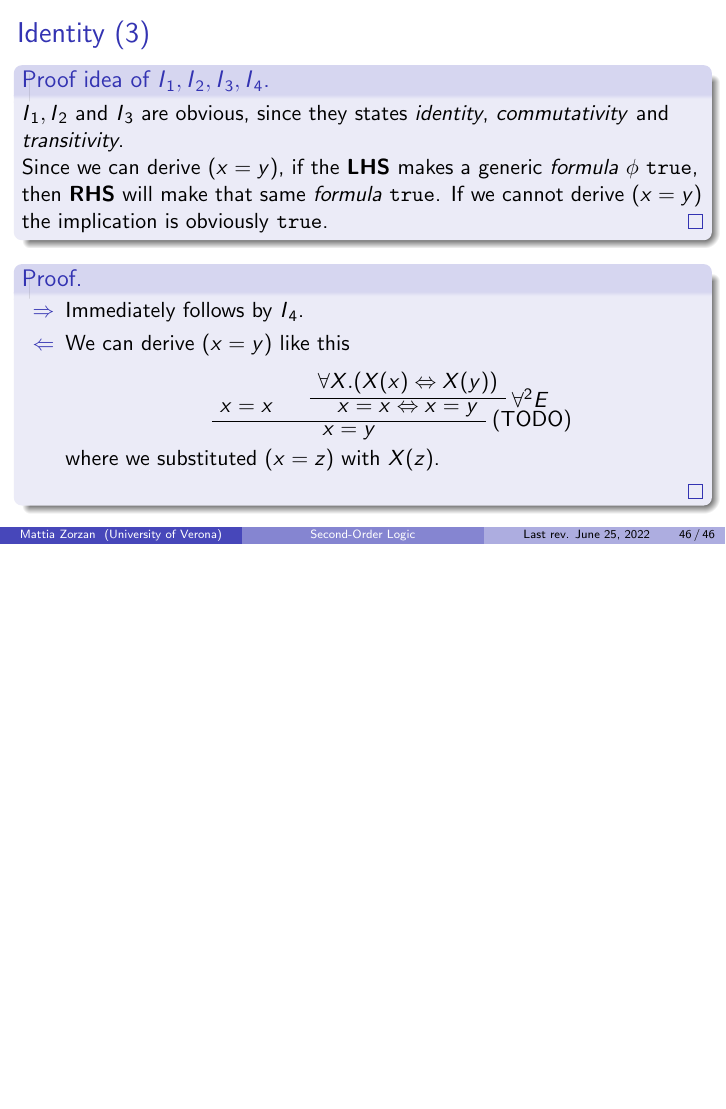
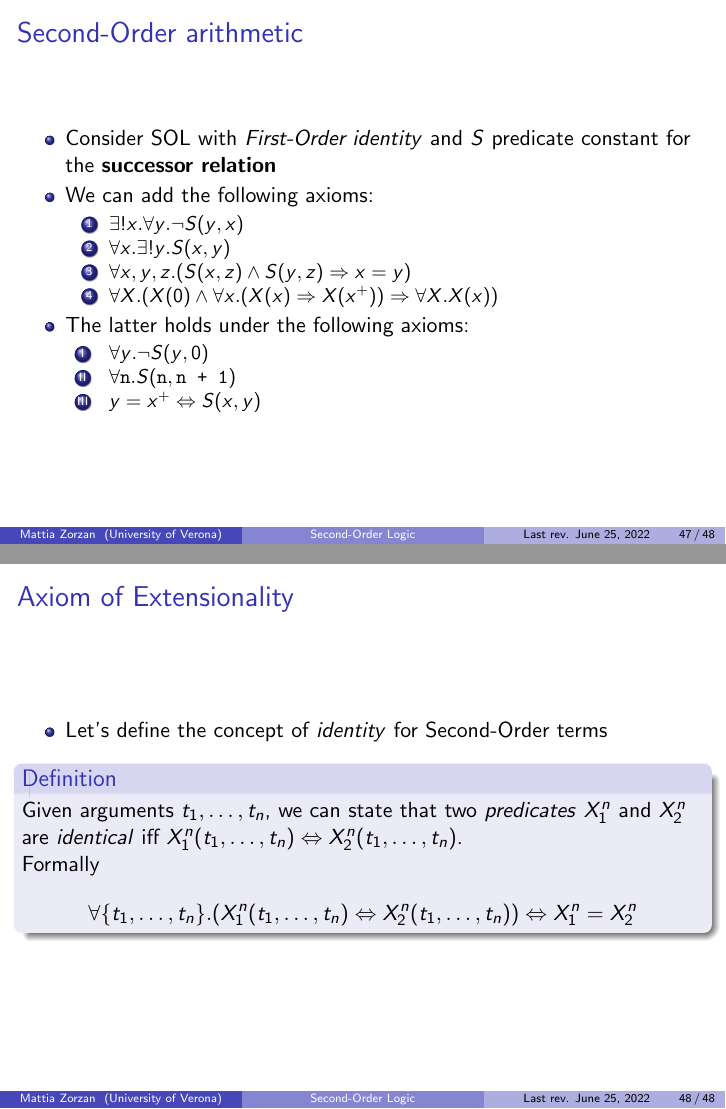
Before and after one commit to zetaemme/sec_ord_logic, LaTeX slides (sec_ord_logic.tex): page 46 of 46 before the commit and pages 47 and 48 of 48 after it, the two joined at a grey line, the shorter picture padded with empty space. Compiled offline with pdfLaTeX.

Commit message:
Almost there

```diff
--- a/sec_ord_logic.tex
+++ b/sec_ord_logic.tex
@@ -737,14 +738,48 @@
                                 \begin{prooftree}
                                     \AxiomC{$ x = x $}
                                     \AxiomC{$ \forall X. (X(x) \Leftrightarrow X(y)) $}
-                                    \RightLabel{$ \forall^2 E $}
+                                    \RightLabel{($ \forall^2 E $)}
                                     \UnaryInfC{$ x = x \Leftrightarrow x = y $}
-                                    % TODO Add correct label
-                                    \RightLabel{(TODO)}
+                                    \RightLabel{($ \Rightarrow E $)}
                                     \BinaryInfC{$ x = y $}
                                 \end{prooftree}
-                                where we substituted $ (x = z) $ with $ X(z) $.
                         \end{itemize}
                     \end{proof}
                 \end{frame}
+
+            \subsection{Second-Order arithmetic}
+                \begin{frame}
+                    \frametitle{Second-Order arithmetic}
+                    \begin{itemize}
+                        \item Consider SOL with \textit{First-Order identity} and $ S $ predicate constant for the \textbf{successor relation}
+                        \item We can add the following axioms:
+                            \begin{enumerate}
+                                \item $ \exists !x. \forall y. \neg S(y, x) $
+                                \item $ \forall x. \exists !y. S(x, y) $
+                                \item $ \forall x, y, z . (S(x, z) \wedge S(y, z) \Rightarrow x = y) $
+                                \item $ \forall X.(X(0) \wedge \forall x. (X(x) \Rightarrow X(x^+)) \Rightarrow \forall X. X(x)) $
+                            \end{enumerate}
+                        \item The latter holds under the following axioms:
+                            \begin{enumerate}[I]
+                                \item $ \forall y. \neg S(y, 0) $
+                                \item $ \forall \texttt{n}. S(\texttt{n}, \texttt{n + 1}) $
+                                \item $ y = x^+ \Leftrightarrow S(x, y) $
+                            \end{enumerate}
+                    \end{itemize}
+                \end{frame}
+
+            \subsection{Axiom of Extensionality}
+                \begin{frame}
+                    \frametitle{Axiom of Extensionality}
+                    \begin{itemize}
+                        \item Let's define the concept of \textit{identity} for Second-Order terms
+                    \end{itemize}
+                    \begin{definition}
+                        Given arguments $ t_1, \dots, t_n $, we can state that two \textit{predicates} $ X_1^n $ and $ X_2^n $ are \textit{identical} iff $ X_1^n(t_1, \dots, t_n) \Leftrightarrow X_2^n(t_1, \dots, t_n) $.\\
+                        Formally
+                        \[
+                            \forall \{ t_1, \dots, t_n \}. (X_1^n(t_1, \dots, t_n) \Leftrightarrow X_2^n(t_1, \dots, t_n)) \Leftrightarrow X_1^n = X_2^n
+                        \]
+                    \end{definition}
+                \end{frame}
 \end{document}
```
Also changed, not shown: sec_ord_logic.pdf, sec_ord_logic.tex (1 more changed lines).
